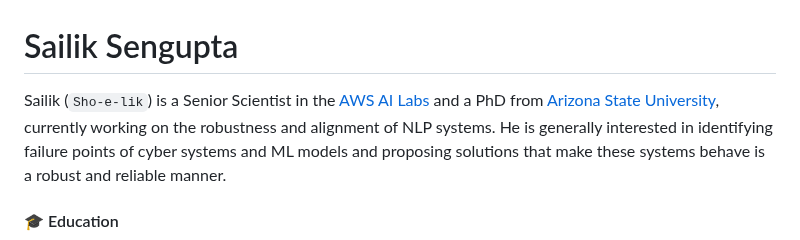
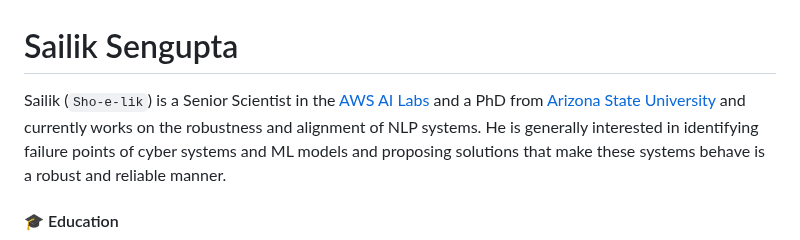
Before and after one commit to sailik1991/sailik1991.github.io, a Markdown page: page.md, the part around the change. Drawn GitHub-style.

Commit message:
Fixing minor errors.

```diff
--- a/page.md
+++ b/page.md
@@ -2,7 +2,7 @@
 
 
 Sailik (`Sho-e-lik`) is a Senior Scientist in the [AWS AI Labs](https://www.amazon.science/) and a PhD from
-[Arizona State University](https://yochan-lab.github.io/home/), currently working on the robustness and alignment of NLP systems.
+[Arizona State University](https://yochan-lab.github.io/home/) and currently works on the robustness and alignment of NLP systems.
 He is generally interested in identifying failure points of cyber systems and ML models and proposing solutions that
 make these systems behave is a robust and reliable manner.
 
```
